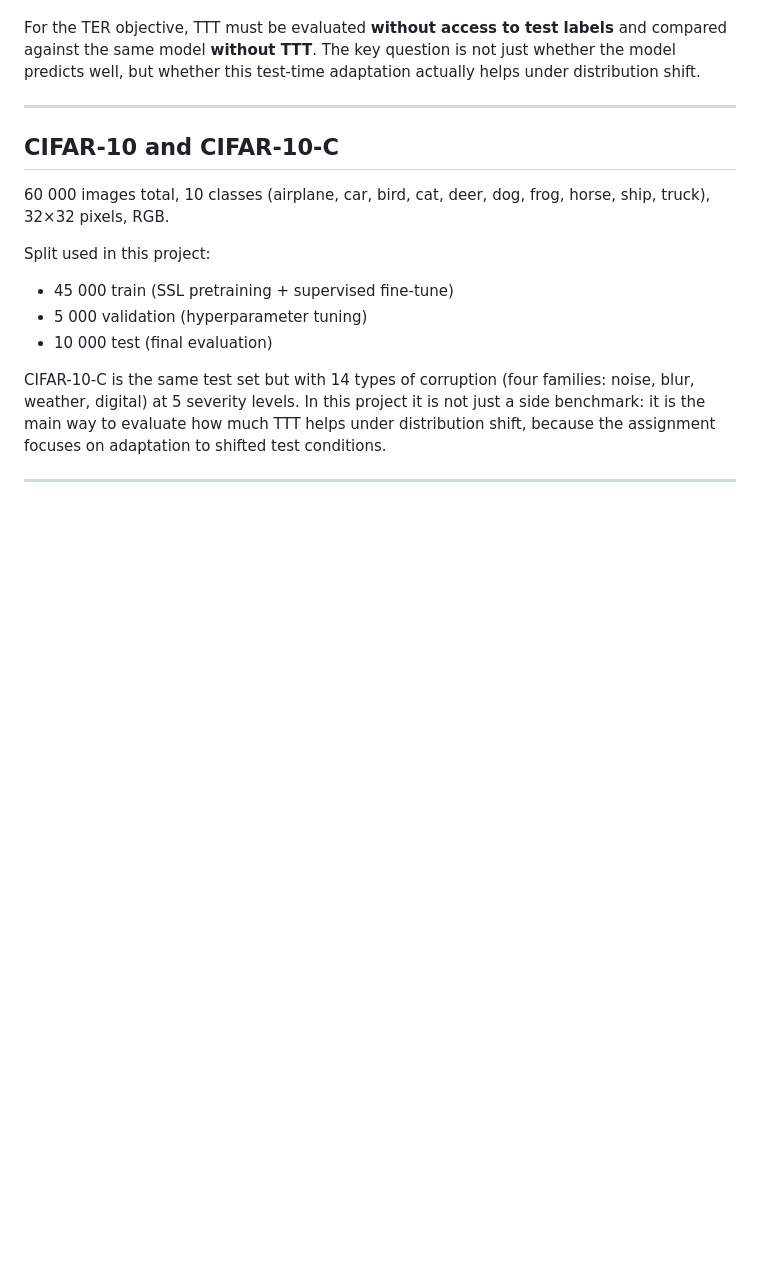
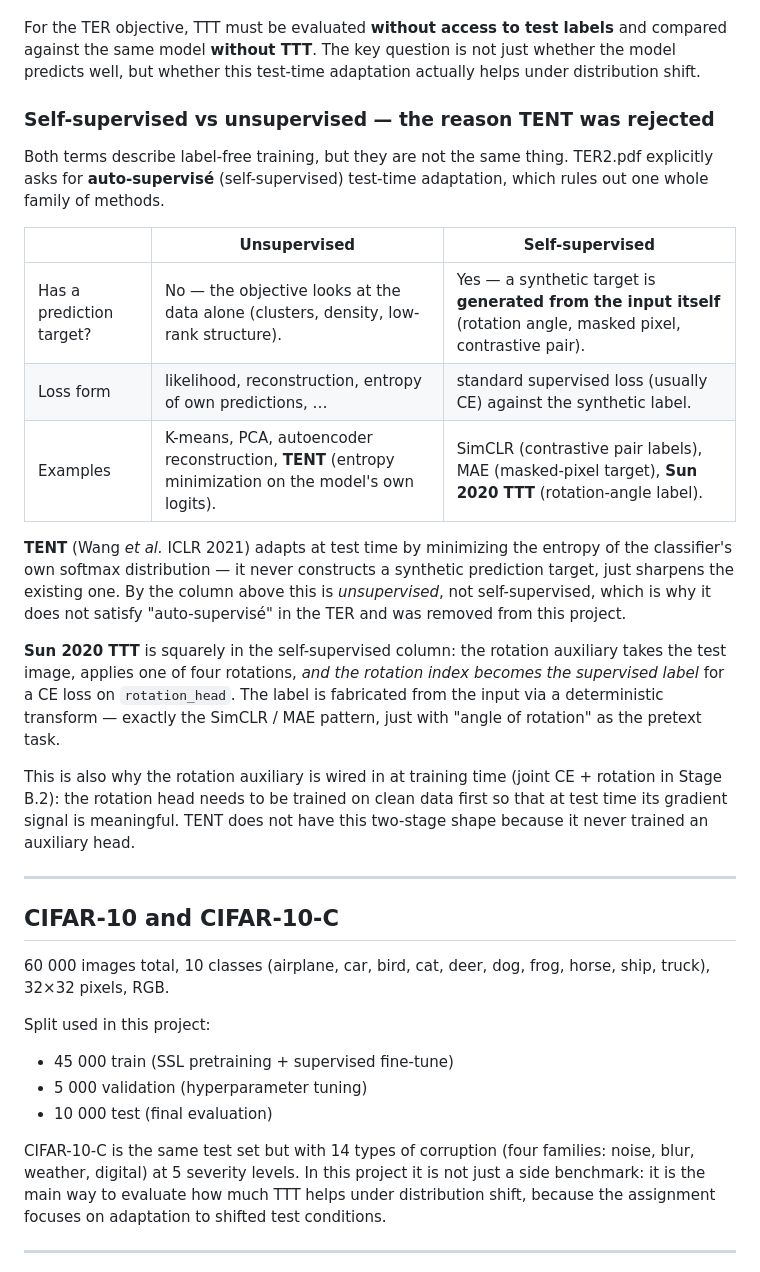
Before and after one commit to 3v3r51nc3/SelfSupervised-TTT-ImageClassification, a Markdown page: docs/notes/tech_notes.md, the part around the change. Drawn GitHub-style; blank space fills up the shorter version.

Commit message:
docs(notes): explain self-supervised vs unsupervised and why tent was rejected
The two are routinely conflated but the distinction is what gates the
TER's "auto-supervisé" requirement. Added a side-by-side table that
contrasts the two on the question of whether a prediction target is
fabricated from the input, places TENT in the unsupervised column
(entropy minimization has no synthetic label) and Sun 2020 TTT in the
self-supervised column (rotation index serves as the CE label), and
notes that this same shape is why the rotation auxiliary must be
trained jointly in Stage B.2 — TENT does not have an auxiliary head to
warm up.

```diff
--- a/docs/notes/tech_notes.md
+++ b/docs/notes/tech_notes.md
@@ -118,6 +118,38 @@ For the TER objective, TTT must be evaluated **without access to test
 labels** and compared against the same model **without TTT**. The key
 question is not just whether the model predicts well, but whether this
 test-time adaptation actually helps under distribution shift.
+
+### Self-supervised vs unsupervised — the reason TENT was rejected
+
+Both terms describe label-free training, but they are not the same
+thing. TER2.pdf explicitly asks for **auto-supervisé** (self-supervised)
+test-time adaptation, which rules out one whole family of methods.
+
+| | Unsupervised | Self-supervised |
+|---|---|---|
+| Has a prediction target? | No — the objective looks at the data alone (clusters, density, low-rank structure). | Yes — a synthetic target is **generated from the input itself** (rotation angle, masked pixel, contrastive pair). |
+| Loss form | likelihood, reconstruction, entropy of own predictions, … | standard supervised loss (usually CE) against the synthetic label. |
+| Examples | K-means, PCA, autoencoder reconstruction, **TENT** (entropy minimization on the model's own logits). | SimCLR (contrastive pair labels), MAE (masked-pixel target), **Sun 2020 TTT** (rotation-angle label). |
+
+**TENT** (Wang *et al.* ICLR 2021) adapts at test time by minimizing
+the entropy of the classifier's own softmax distribution — it never
+constructs a synthetic prediction target, just sharpens the existing
+one. By the column above this is *unsupervised*, not self-supervised,
+which is why it does not satisfy "auto-supervisé" in the TER and was
+removed from this project.
+
+**Sun 2020 TTT** is squarely in the self-supervised column: the
+rotation auxiliary takes the test image, applies one of four rotations,
+*and the rotation index becomes the supervised label* for a CE loss on
+`rotation_head`. The label is fabricated from the input via a
+deterministic transform — exactly the SimCLR / MAE pattern, just with
+"angle of rotation" as the pretext task.
+
+This is also why the rotation auxiliary is wired in at training time
+(joint CE + rotation in Stage B.2): the rotation head needs to be
+trained on clean data first so that at test time its gradient signal
+is meaningful. TENT does not have this two-stage shape because it
+never trained an auxiliary head.
 
 ---
 
```
